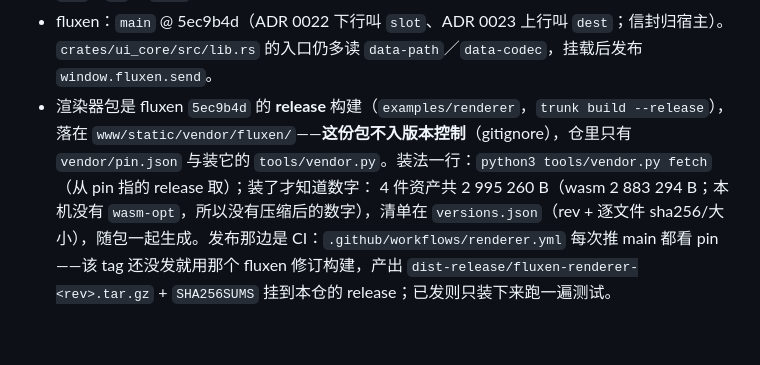
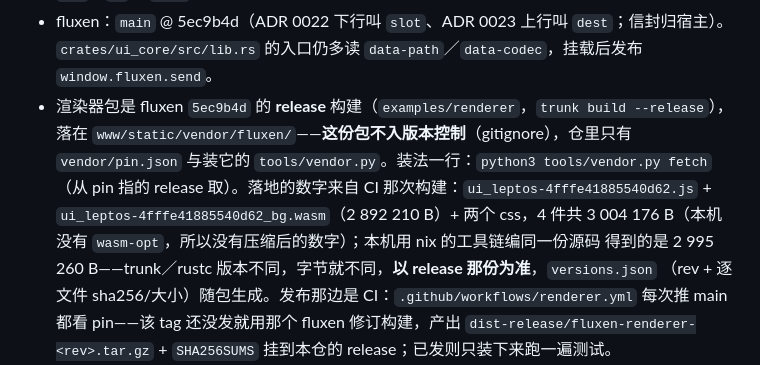
Before and after one commit to orbsh/reflux, a Markdown page: docs/HANDOFF.md, the part around the change. Drawn GitHub-style; blank space fills up the shorter version.

```diff
--- a/docs/HANDOFF.md
+++ b/docs/HANDOFF.md
@@ -15,9 +15,11 @@
   的入口仍多读 `data-path`／`data-codec`，挂载后发布 `window.fluxen.send`。
 - 渲染器包是 fluxen `5ec9b4d` 的 **release** 构建（`examples/renderer`，`trunk build --release`），落在
   `www/static/vendor/fluxen/`——**这份包不入版本控制**（gitignore），仓里只有 `vendor/pin.json` 与装它的
-  `tools/vendor.py`。装法一行：`python3 tools/vendor.py fetch`（从 pin 指的 release 取）；装了才知道数字：
-  4 件资产共 2 995 260 B（wasm 2 883 294 B；本机没有 `wasm-opt`，所以没有压缩后的数字），清单在
-  `versions.json`（rev + 逐文件 sha256/大小），随包一起生成。发布那边是 CI：`.github/workflows/renderer.yml`
+  `tools/vendor.py`。装法一行：`python3 tools/vendor.py fetch`（从 pin 指的 release 取）。落地的数字来自
+  CI 那次构建：`ui_leptos-4fffe41885540d62.js` + `ui_leptos-4fffe41885540d62_bg.wasm`（2 892 210 B）+ 两个
+  css，4 件共 3 004 176 B（本机没有 `wasm-opt`，所以没有压缩后的数字）；本机用 nix 的工具链编同一份源码
+  得到的是 2 995 260 B——trunk／rustc 版本不同，字节就不同，**以 release 那份为准**，`versions.json`
+  （rev + 逐文件 sha256/大小）随包生成。发布那边是 CI：`.github/workflows/renderer.yml`
   每次推 main 都看 pin——该 tag 还没发就用那个 fluxen 修订构建，产出
   `dist-release/fluxen-renderer-<rev>.tar.gz` + `SHA256SUMS` 挂到本仓的 release；已发则只装下来跑一遍测试。
 - 第二个语言已落地（T10）：`sdks/rust/` 是从**同一份 schema 与 profile** 生成的 Rust SDK（`src/types.rs` 生成，
```
Also changed, not shown: docs/PLAN.md (+7 -0 lines).
